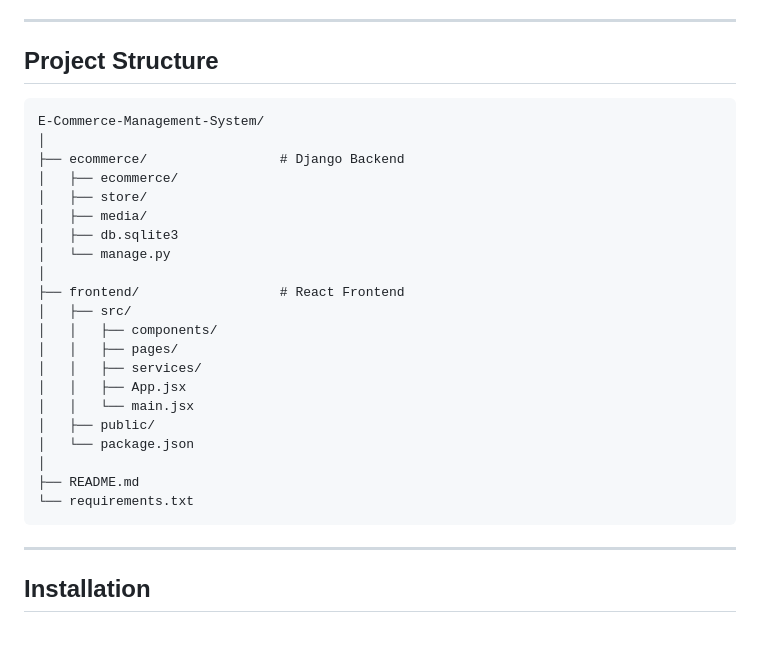
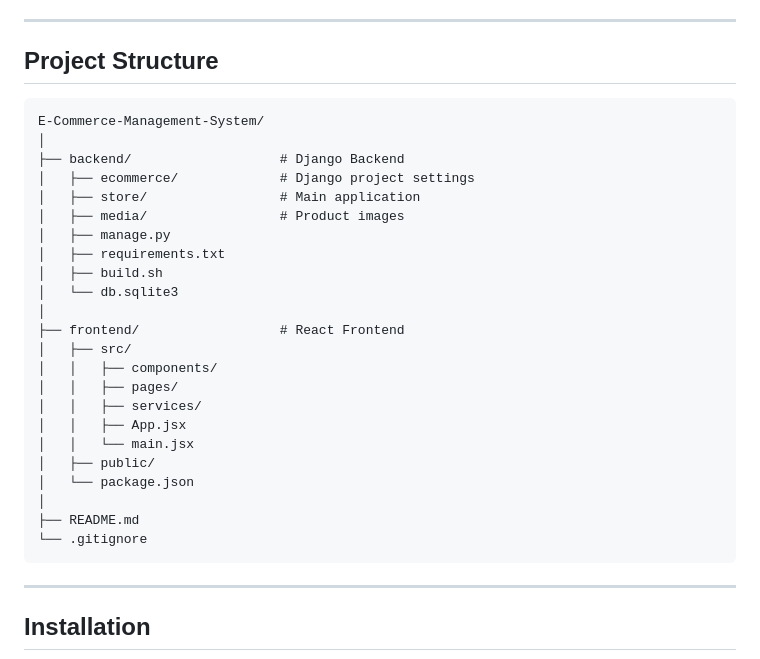
Before and after one commit to Ayesha-Luqman/ecommerce-management-system, a Markdown page: README.md, the part around the change. Drawn GitHub-style; blank space fills up the shorter version.

````diff
--- a/README.md
+++ b/README.md
@@ -46,15 +46,17 @@ A full-stack **E-Commerce Management System** built using **React.js** and **Dja
 
 ## Project Structure
 
-```text
+```
 E-Commerce-Management-System/
 │
-├── ecommerce/                 # Django Backend
-│   ├── ecommerce/
-│   ├── store/
-│   ├── media/
-│   ├── db.sqlite3
-│   └── manage.py
+├── backend/                   # Django Backend
+│   ├── ecommerce/             # Django project settings
+│   ├── store/                 # Main application
+│   ├── media/                 # Product images
+│   ├── manage.py
+│   ├── requirements.txt
+│   ├── build.sh
+│   └── db.sqlite3
 │
 ├── frontend/                  # React Frontend
 │   ├── src/
@@ -67,7 +69,7 @@ E-Commerce-Management-System/
 │   └── package.json
 │
 ├── README.md
-└── requirements.txt
+└── .gitignore
 ```
 
 ---
````
